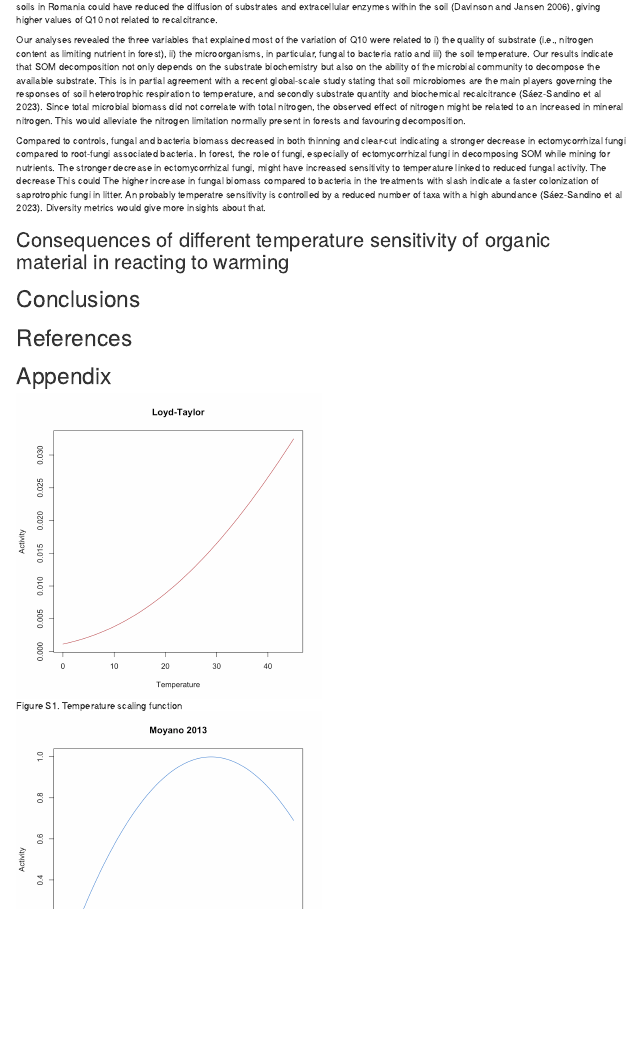
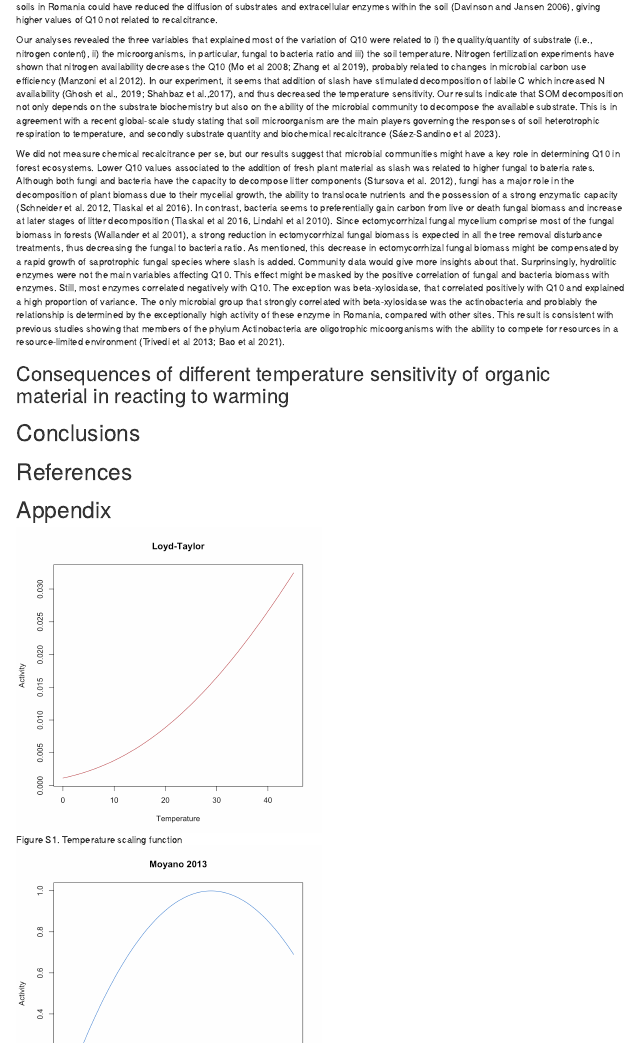
Before and after one commit to ilmenichetti/activation_energy_Holisoils, an R Markdown document (Manuscript_draft/Draft.Rmd): the page in a window 1100 px wide, from 7420 px down. Rendered offline with R 4.5, knitr and Pandoc, with nearby package versions; drawn as R Markdown's standard HTML page in place of the format the file asks for.

Commit message:
discussion

```diff
--- a/Manuscript_draft/Draft.Rmd
+++ b/Manuscript_draft/Draft.Rmd
@@ -278,14 +278,12 @@ Our results also confirmed the hypothesis 2, since addition of slash decreased t
 ## Role of edaphic, ecological and microbiological variables in temperature sensitivity
 The Q10 values obtained in our study were comparable to the Q10 values measured by other studies. Xu et al 2015 observed the largest relative frequency of Q10 values across forest in China was within the range of 2.0–3.0. Fierer et al. (2006) observed Q10 values ranging from 2.2 to 4.6 (average of 3.0) at continental-scale in an incubation experiment. Still, we observed a large variation of Q10 depending on the forest, being the highest in Romania. This is in agreement with the known higher temperature sensitivity in colder regions (Koven et al 2017). Longer time of frozen soils in Romania could have reduced the diffusion of substrates and extracellular enzymes within the soil (Davinson and Jansen 2006), giving higher values of Q10 not related to recalcitrance.
 
-Our analyses revealed the three variables that explained most of the variation of Q10 were related to i) the quality of substrate (i.e., nitrogen content as limiting nutrient in forest), ii) the microorganisms, in particular, fungal to bacteria ratio and iii) the soil temperature. Our results indicate that SOM decomposition not only depends on the substrate biochemistry but also on the ability of the microbial community to decompose the available substrate. This is in partial agreement with a recent global-scale study stating that soil microbiomes are the main players governing the responses of soil heterotrophic respiration to temperature, and secondly substrate quantity and biochemical recalcitrance (Sáez-Sandino et al 2023). Since total microbial biomass did not correlate with total nitrogen, the observed effect of nitrogen might be related to an increased in mineral nitrogen. This would alleviate the nitrogen limitation normally present in forests and favouring decomposition.
+Our analyses revealed the three variables that explained most of the variation of Q10 were related to i) the quality/quantity of substrate (i.e., nitrogen content), ii) the microorganisms, in particular, fungal to bacteria ratio and iii) the soil temperature. Nitrogen fertilization experiments have shown that nitrogen availability decreases the Q10 (Mo et al 2008; Zhang et al 2019), probably related to changes in microbial carbon use efficiency (Manzoni et al 2012). In our experiment, it seems that addition of slash have stimulated decomposition of labile C which increased N availability (Ghosh et al., 2019; Shahbaz et al.,2017), and thus decreased the temperature sensitivity. Our results indicate that SOM decomposition not only depends on the substrate biochemistry but also on the ability of the microbial community to decompose the available substrate. This is in agreement with a recent global-scale study stating that soil microorganism are the main players governing the responses of soil heterotrophic respiration to temperature, and secondly substrate quantity and biochemical recalcitrance (Sáez-Sandino et al 2023).
 
-Compared to controls, fungal and bacteria biomass decreased in both thinning and clear-cut indicating a stronger decrease in ectomycorrhizal fungi compared to root-fungi associated bacteria. In forest, the role of fungi, especially of ectomycorrhizal fungi in decomposing SOM while mining for nutrients. The stronger decrease in ectomycorrhizal fungi, might have increased sensitivity to temperature linked to reduced fungal activity. The decrease This could   The higher increase in fungal biomass compared to bacteria in the treatments with slash indicate a faster colonization of saprotrophic fungi in litter. An probably temperatre sensitivity is controlled by a reduced number of taxa with a high abundance (Sáez-Sandino et al 2023). Diversity metrics would give more insights about that.
+We did not measure chemical recalcitrance per se, but our results suggest that microbial communities might have a key role in determining Q10 in forest ecosystems. Lower Q10 values associated to the addition of fresh plant material as slash was related to higher fungal to bateria rates. Although both fungi and bacteria have the capacity to decompose litter components (Stursova et al. 2012), fungi has a major role in the decomposition of plant biomass due to their mycelial growth, the ability to translocate nutrients and the possession of a strong enzymatic capacity (Schneider et al. 2012, Tlaskal et al 2016). In contrast, bacteria seems to preferentially gain carbon from live or death fungal biomass and increase at later stages of litter decomposition (Tlaskal et al 2016, Lindahl et al 2010). Since ectomycorrhizal fungal mycelium comprise most of the fungal biomass in forests (Wallander et al 2001), a strong reduction in ectomycorrhizal fungal biomass is expected in all the tree removal disturbance treatments, thus decreasing the fungal to bacteria ratio. As mentioned, this decrease in ectomycorrhizal fungal biomass might be compensated by a rapid growth of saprotrophic fungal species where slash is added. Community data would give more insights about that. Surprinsingly, hydrolitic enzymes were not the main variables affecting Q10. This effect might be masked by the positive correlation of fungal and bacteria biomass with enzymes. Still, most enzymes correlated negatively with Q10. The exception was beta-xylosidase, that correlated positively with Q10 and explained a high proportion of variance. The only microbial group that strongly correlated with beta-xylosidase was the actinobacteria and problably the relationship is determined by the exceptionally high activity of these enzyme in Romania, compared with other sites. This result is consistent with previous studies showing that members of the phylum Actinobacteria are oligotrophic micoorganisms with the ability to compete for resources in a resource-limited environment (Trivedi et al 2013; Bao et al 2021).
 
 
 ## Consequences of different temperature sensitivity of organic material in reacting to warming
-
-
 
 
 # Conclusions
```
Also changed, not shown: Manuscript_draft/Draft.Rmd (2 more changed lines).
